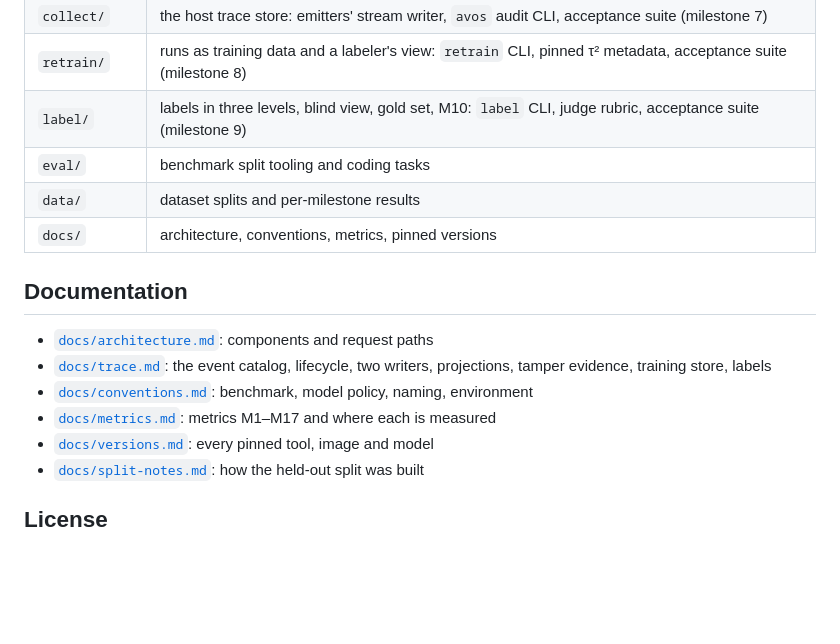
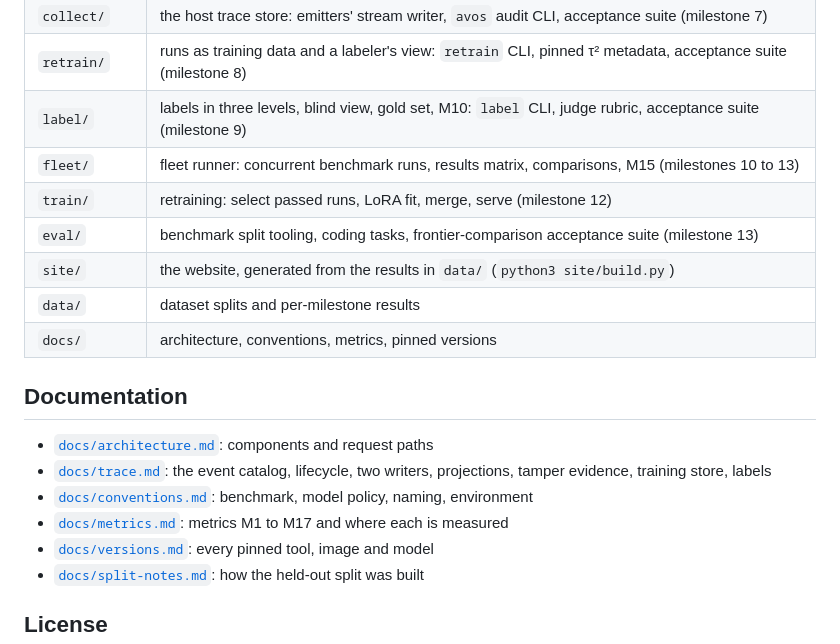
Before and after one commit to smahmudrahat/avos, a Markdown page: README.md, the part around one of its changes. Rendered like a GitHub page; blank space fills up the shorter version.

```diff
--- a/README.md
+++ b/README.md
@@ -79,7 +101,10 @@ just poc9            # labels on the dry-run set: level 0, card, gold set (`just
 | `collect/` | the host trace store: emitters' stream writer, `avos` audit CLI, acceptance suite (milestone 7) |
 | `retrain/` | runs as training data and a labeler's view: `retrain` CLI, pinned τ² metadata, acceptance suite (milestone 8) |
 | `label/` | labels in three levels, blind view, gold set, M10: `label` CLI, judge rubric, acceptance suite (milestone 9) |
-| `eval/` | benchmark split tooling and coding tasks |
+| `fleet/` | fleet runner: concurrent benchmark runs, results matrix, comparisons, M15 (milestones 10 to 13) |
+| `train/` | retraining: select passed runs, LoRA fit, merge, serve (milestone 12) |
+| `eval/` | benchmark split tooling, coding tasks, frontier-comparison acceptance suite (milestone 13) |
+| `site/` | the website, generated from the results in `data/` (`python3 site/build.py`) |
 | `data/` | dataset splits and per-milestone results |
 | `docs/` | architecture, conventions, metrics, pinned versions |
 
@@ -88,7 +113,7 @@ just poc9            # labels on the dry-run set: level 0, card, gold set (`just
 - [`docs/architecture.md`](docs/architecture.md): components and request paths
 - [`docs/trace.md`](docs/trace.md): the event catalog, lifecycle, two writers, projections, tamper evidence, training store, labels
 - [`docs/conventions.md`](docs/conventions.md): benchmark, model policy, naming, environment
-- [`docs/metrics.md`](docs/metrics.md): metrics M1–M17 and where each is measured
+- [`docs/metrics.md`](docs/metrics.md): metrics M1 to M17 and where each is measured
 - [`docs/versions.md`](docs/versions.md): every pinned tool, image and model
 - [`docs/split-notes.md`](docs/split-notes.md): how the held-out split was built
 
```
Also changed, not shown: other parts of README.md (+25 -3 lines).
